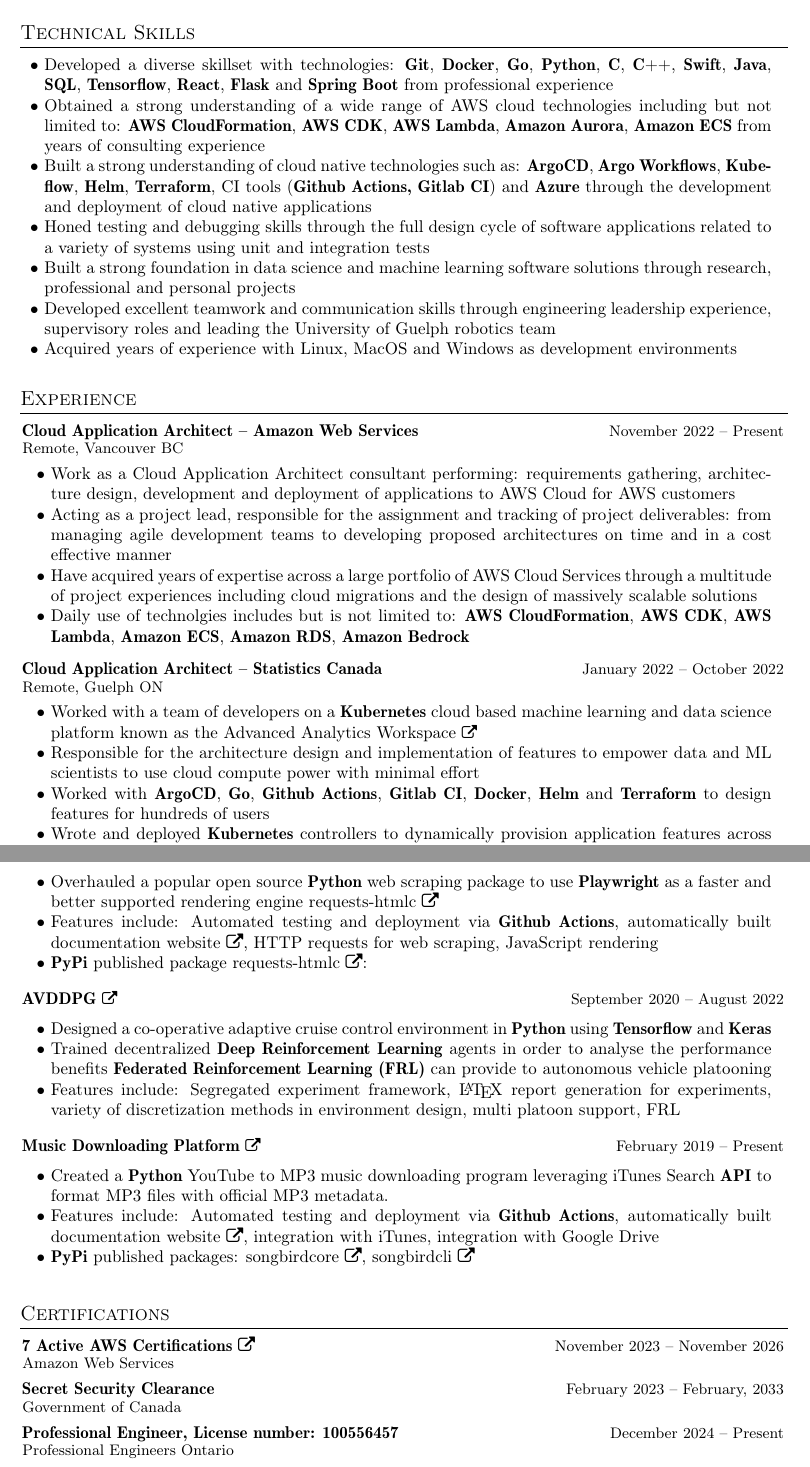
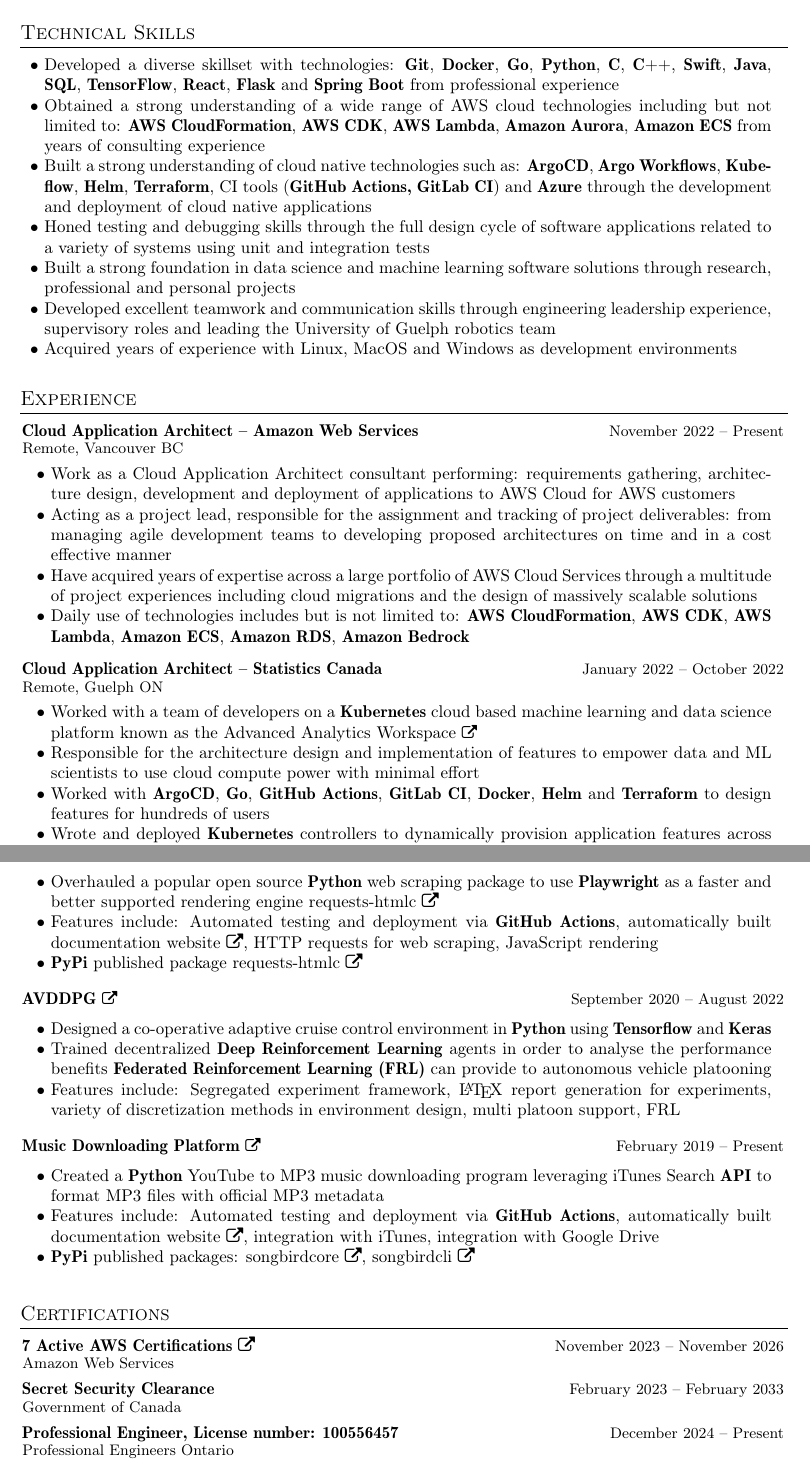
Before and after one commit to cboin1996/resume, a LaTeX CV (resume.tex): two parts of pages 1 and 2 of 2, joined at a grey line, cut so that both start at the same text. Compiled offline with pdfLaTeX.

Commit message:
general cleanup

```diff
--- a/resume.tex
+++ b/resume.tex
@@ -4,8 +4,8 @@
 
 \graphicspath{{./images/}{images/}} %this command specifies first the path relative to main file to images folder, then the path relative to sub file i think.. very important
 \newcommand{\name}{CHRISTIAN D. BOIN} % Your Name
-\newcommand{\github}{cboin1996} %Github
-\newcommand{\linkedin}{christian-boin-masc-ai-6b705a135} %linkedin
+\newcommand{\github}{cboin1996} %GitHub
+\newcommand{\linkedin}{christian-boin-masc-ai-6b705a135} %LinkedIn
 
 \begin{document}
 \fontfamily{cmr}\selectfont
@@ -34,14 +34,14 @@
 \section{Technical Skills}
 \begin{entries}
 	\ib Developed a diverse skillset with technologies: \textbf{Git}, \textbf{Docker}, \textbf{Go},
-	\textbf{Python}, \textbf{C}, \textbf{C++}, \textbf{Swift}, \textbf{Java}, \textbf{SQL}, \textbf{Tensorflow}, \textbf{React},
+	\textbf{Python}, \textbf{C}, \textbf{C++}, \textbf{Swift}, \textbf{Java}, \textbf{SQL}, \textbf{TensorFlow}, \textbf{React},
 	\textbf{Flask} and \textbf{Spring Boot} from professional experience
 	\ib Obtained a strong understanding of a wide range of AWS cloud technologies including but not limited to:
         \textbf{AWS CloudFormation}, \textbf{AWS CDK}, \textbf{AWS Lambda},
         \textbf{Amazon Aurora}, \textbf{Amazon ECS} from years of consulting experience
 	\ib Built a strong understanding of cloud native technologies such as: \textbf{ArgoCD}, \textbf{Argo Workflows},
 	\textbf{Kubeflow}, \textbf{Helm},
-	\textbf{Terraform}, CI tools (\textbf{Github Actions, Gitlab CI}) and \textbf{Azure} through the development and deployment
+	\textbf{Terraform}, CI tools (\textbf{GitHub Actions, GitLab CI}) and \textbf{Azure} through the development and deployment
 	of cloud native applications
 	\ib Honed testing and debugging skills through the full design cycle of software applications related
 	to a variety of systems using unit and integration tests
@@ -71,7 +71,7 @@
         \ib Have acquired years of expertise across a large portfolio of AWS Cloud Services
         through a multitude of project experiences including cloud migrations and the design
         of massively scalable solutions
-        \ib Daily use of technolgies includes but is not limited to: \textbf{AWS CloudFormation},
+        \ib Daily use of technologies includes but is not limited to: \textbf{AWS CloudFormation},
         \textbf{AWS CDK}, \textbf{AWS Lambda}, \textbf{Amazon ECS}, \textbf{Amazon RDS}, \textbf{Amazon Bedrock}
     \end{entries}
 
@@ -84,9 +84,9 @@
 		\ib Worked with a team of developers on a \textbf{Kubernetes} cloud based machine learning and data science
 		platform known as the Advanced Analytics Workspace
 		\href{https://analytics-platform.statcan.gc.ca/covid19}{\footnotesize{\faExternalLink}}
-		\ib Responsible for the architecture design and implementation of features to  empower data and ML scientists to
-		use cloud compute power with  minimal effort
-		\ib Worked with \textbf{ArgoCD}, \textbf{Go}, \textbf{Github Actions}, \textbf{Gitlab CI}, \textbf{Docker}, \textbf{Helm} and
+		\ib Responsible for the architecture design and implementation of features to empower data and ML scientists to
+		use cloud compute power with minimal effort
+		\ib Worked with \textbf{ArgoCD}, \textbf{Go}, \textbf{GitHub Actions}, \textbf{GitLab CI}, \textbf{Docker}, \textbf{Helm} and
 		\textbf{Terraform} to design features for hundreds of users
 		\ib Wrote and deployed \textbf{Kubernetes} controllers to dynamically provision application
 		features across hundreds of user namespaces, while
@@ -169,9 +169,9 @@
         to use \textbf{Playwright} as a faster and better
         supported rendering engine
         \href{https://pypi.org/project/requests-htmlc/}{requests-htmlc \faExternalLink}
-        \ib Features include: Automated testing and deployment via \textbf{Github Actions}, \href{https://cboin1996.github.io/requests-html/latest/}{automatically built documentation website \faExternalLink},
+        \ib Features include: Automated testing and deployment via \textbf{GitHub Actions}, \href{https://cboin1996.github.io/requests-html/latest/}{automatically built documentation website \faExternalLink},
         HTTP requests for web scraping, JavaScript rendering
-        \ib \textbf{PyPi} published package \href{https://pypi.org/project/requests-htmlc/}{requests-htmlc \faExternalLink}:
+        \ib \textbf{PyPi} published package \href{https://pypi.org/project/requests-htmlc/}{requests-htmlc \faExternalLink}
 	\end{entries}
 	\resumeProject
 	{\href{https://github.com/\github/avddpg}{AVDDPG \footnotesize{\faExternalLink}}}
@@ -190,8 +190,8 @@
 	{February 2019 -- Present} %Event Dates
 	\begin{entries}
 		\ib Created a \textbf{Python} YouTube to MP3 music downloading program leveraging iTunes Search \textbf{API} to format
-        MP3 files with official MP3 metadata.
-        \ib Features include: Automated testing and deployment via \textbf{Github Actions}, \href{https://cboin1996.github.io/songbird/latest/}{automatically built documentation website \faExternalLink}, integration with iTunes,
+        MP3 files with official MP3 metadata
+        \ib Features include: Automated testing and deployment via \textbf{GitHub Actions}, \href{https://cboin1996.github.io/songbird/latest/}{automatically built documentation website \faExternalLink}, integration with iTunes,
         integration with Google Drive
         \ib \textbf{PyPi} published packages: \href{https://pypi.org/project/songbirdcore/}{songbirdcore \faExternalLink}, \href{https://pypi.org/project/songbirdcli/}{songbirdcli \faExternalLink}
 	\end{entries}
@@ -226,7 +226,7 @@
     \resumeCert
 	{Secret Security Clearance}
 	{Government of Canada}
-	{February 2023 -- February, 2033}
+	{February 2023 -- February 2033}
 	\resumeCert
 	{Professional Engineer, License number: 100556457}
 	{Professional Engineers Ontario}
```
Also changed, not shown: resume.tex (2 more changed lines).
